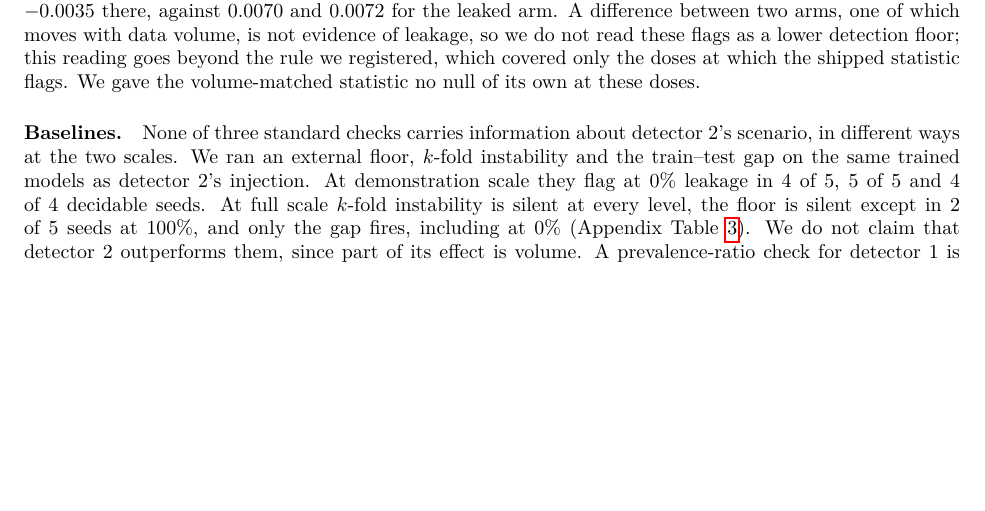
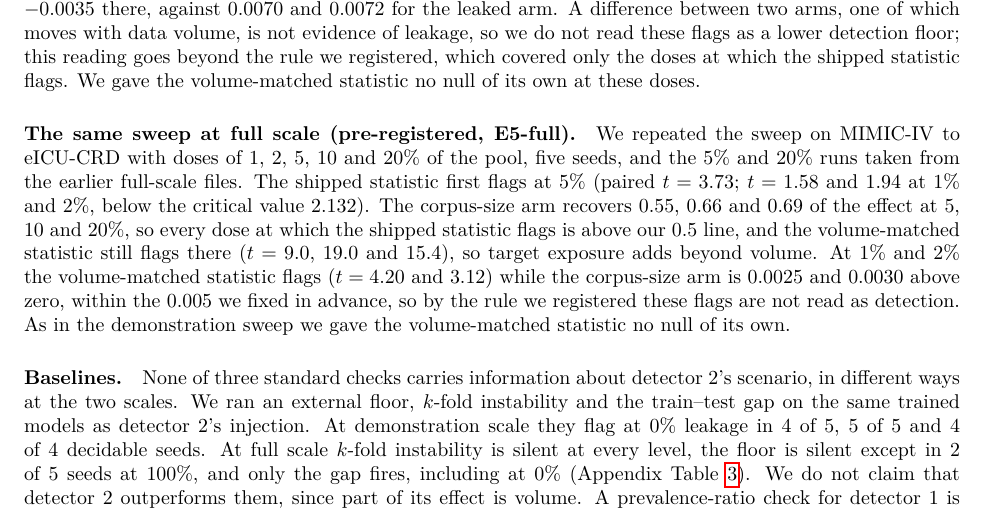
Before and after one commit to Nikhilodeon1/reboot, a LaTeX paper (v2/paper/main.tex): part of page 10 of 19, cut so that both start at the same text, the shorter picture padded with empty space. Compiled offline with pdfLaTeX.

Commit message:
E5-full: dose sweep with volume-matched statistic at full scale
Co-Authored-By: Claude Sonnet 5.5 <noreply@anthropic.com>

```diff
--- a/v2/paper/main.tex
+++ b/v2/paper/main.tex
@@ -228,6 +228,8 @@ An exploratory null of 20 independent paired five-seed comparisons of two no-lea
 
 \paragraph{A volume-matched statistic across doses (pre-registered).} The shipped statistic compares the leaked arm with the no-leak arm. A volume-matched statistic compares it with the corpus-size arm, using the same trained models. We swept the leakage dose from 1\% to 20\% of the target pool with five seeds, taking 5\% and 20\% from the earlier runs. The shipped statistic first flags at 5\% (paired $t=3.96$). Where it flags, the corpus-size arm recovers 0.31, 0.22 and 0.48 of the effect at 5\%, 10\% and 20\%, all with point estimates below the 0.5 line, and the volume-matched statistic also flags ($t=8.18$, 4.60 and 7.67), so target exposure adds beyond volume at those doses. At 1\% and 2\% the shipped statistic does not flag ($t=1.14$ and 1.50) but the volume-matched one does ($t=3.37$ and 5.66). The corpus-size arm sits at 0.0028 and $-0.0035$ there, against 0.0070 and 0.0072 for the leaked arm. A difference between two arms, one of which moves with data volume, is not evidence of leakage, so we do not read these flags as a lower detection floor; this reading goes beyond the rule we registered, which covered only the doses at which the shipped statistic flags. We gave the volume-matched statistic no null of its own at these doses.
 
+\paragraph{The same sweep at full scale (pre-registered, E5-full).} We repeated the sweep on MIMIC-IV to eICU-CRD with doses of 1, 2, 5, 10 and 20\% of the pool, five seeds, and the 5\% and 20\% runs taken from the earlier full-scale files. The shipped statistic first flags at 5\% (paired $t=3.73$; $t=1.58$ and 1.94 at 1\% and 2\%, below the critical value 2.132). The corpus-size arm recovers 0.55, 0.66 and 0.69 of the effect at 5, 10 and 20\%, so every dose at which the shipped statistic flags is above our 0.5 line, and the volume-matched statistic still flags there ($t=9.0$, 19.0 and 15.4), so target exposure adds beyond volume. At 1\% and 2\% the volume-matched statistic flags ($t=4.20$ and 3.12) while the corpus-size arm is 0.0025 and 0.0030 above zero, within the 0.005 we fixed in advance, so by the rule we registered these flags are not read as detection. As in the demonstration sweep we gave the volume-matched statistic no null of its own.
+
 \paragraph{Baselines.} None of three standard checks carries information about detector 2's scenario, in different ways at the two scales. We ran an external floor, $k$-fold instability and the train--test gap on the same trained models as detector 2's injection. At demonstration scale they flag at 0\% leakage in 4 of 5, 5 of 5 and 4 of 4 decidable seeds. At full scale $k$-fold instability is silent at every level, the floor is silent except in 2 of 5 seeds at 100\%, and only the gap fires, including at 0\% (Appendix Table~\ref{tab:base}). We do not claim that detector 2 outperforms them, since part of its effect is volume. A prevalence-ratio check for detector 1 is inverted: it ranks legitimate cross-site comparisons above real label mismatches, with an AUROC for picking the mismatches of 0.059 and 0.125 at the two scales.
 
 \paragraph{Downstream change.} Leakage moves cross-site AUROC by at most about 0.007 in our setting. The change is $+0.0007$ [$-0.0010$, $+0.0025$], $+0.0027$ [$-0.0009$, $+0.0062$] and $+0.0037$ [$+0.00003$, $+0.0074$] at 5\%, 20\% and 100\% on the full held-out demonstration target (13,879 to 13,888 stays, 285 to 289 positives; exploratory, $t$-intervals), and $+0.0007$ [$-0.0058$, $0.0071$], $0.0000$ [$-0.0052$, $0.0051$] and $-0.0025$ [$-0.0180$, $0.0130$] at full scale with about 2,900 positives. The 0\% source-to-target gap is 0.059 at full scale and 0.142 on the demonstration pair. The exposure that detector 2 measures produces a downstream change of at most 0.0074 AUROC in our setting, and the 100\% interval only just excludes zero, so its practical importance is not shown.
```
Also changed, not shown: v2/LEDGER_V2.md (+1 -0 lines), 1 other file.
